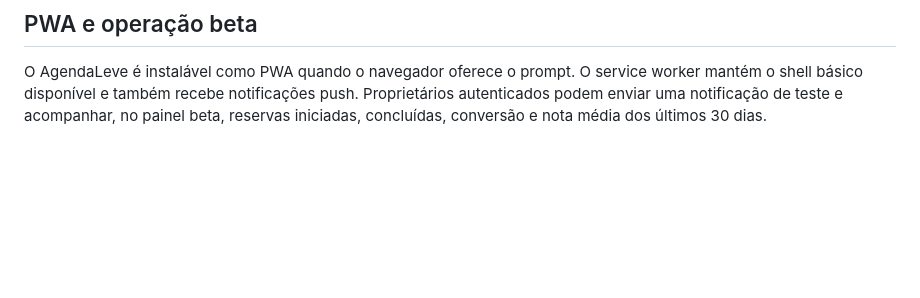
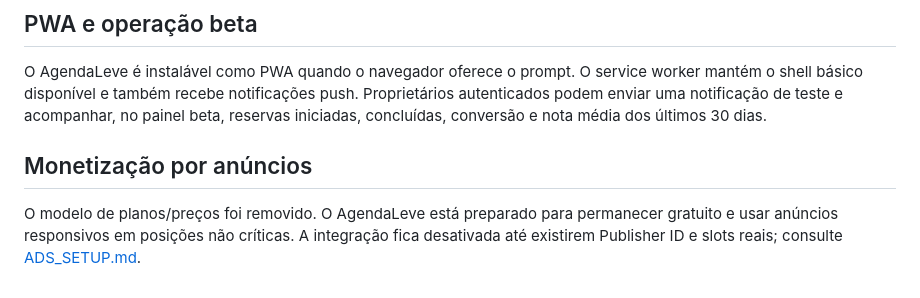
Before and after one commit to HelioConde/agendaleve, a Markdown page: README.md, the part around the change. Drawn GitHub-style; blank space fills up the shorter version.

Commit message:
docs: switch AgendaLeve monetization to advertising

```diff
--- a/README.md
+++ b/README.md
@@ -86,3 +86,8 @@ Consulte [VALIDACAO_BETA.md](./VALIDACAO_BETA.md). O produto já coleta eventos
 ## PWA e operação beta
 
 O AgendaLeve é instalável como PWA quando o navegador oferece o prompt. O service worker mantém o shell básico disponível e também recebe notificações push. Proprietários autenticados podem enviar uma notificação de teste e acompanhar, no painel beta, reservas iniciadas, concluídas, conversão e nota média dos últimos 30 dias.
+
+
+## Monetização por anúncios
+
+O modelo de planos/preços foi removido. O AgendaLeve está preparado para permanecer gratuito e usar anúncios responsivos em posições não críticas. A integração fica desativada até existirem Publisher ID e slots reais; consulte [ADS_SETUP.md](./ADS_SETUP.md).
```
